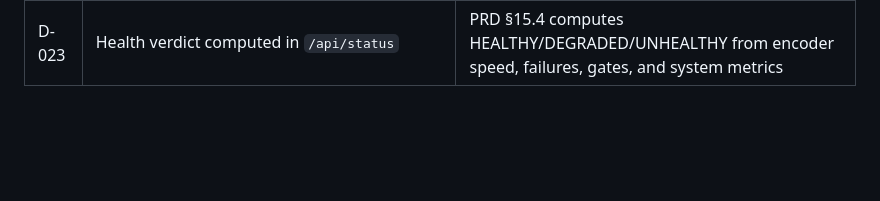
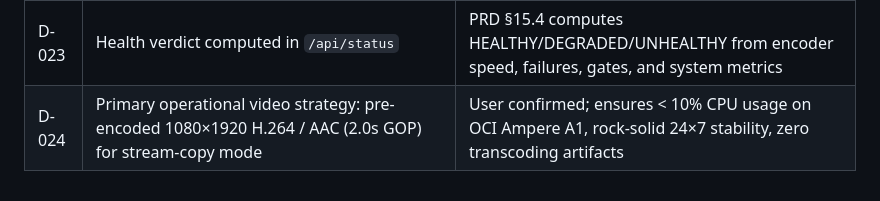
Before and after one commit to SoumyA16-git/yt-live-manager, a Markdown page: DECISIONS.md, the part around the change. Drawn GitHub-style; blank space fills up the shorter version.

Commit message:
docs: record D-024 (pre-encoded stream-copy video strategy)

```diff
--- a/DECISIONS.md
+++ b/DECISIONS.md
@@ -28,3 +28,4 @@ preserves 24×7 stability, and record here.
 | D-021 | `deepMerge` in config-manager: starts from DEFAULTS, overrides with user values; arrays replaced wholesale | Ensures all fields always exist; prevents partial-array corruption |
 | D-022 | Unknown keys in settings.json loaded from disk are passed through (lenient load) | Prevents data loss across versions; API path still rejects unknowns via validate.js |
 | D-023 | Health verdict computed in `/api/status` | PRD §15.4 computes HEALTHY/DEGRADED/UNHEALTHY from encoder speed, failures, gates, and system metrics |
+| D-024 | Primary operational video strategy: pre-encoded 1080×1920 H.264 / AAC (2.0s GOP) for stream-copy mode | User confirmed; ensures < 10% CPU usage on OCI Ampere A1, rock-solid 24×7 stability, zero transcoding artifacts |
```
